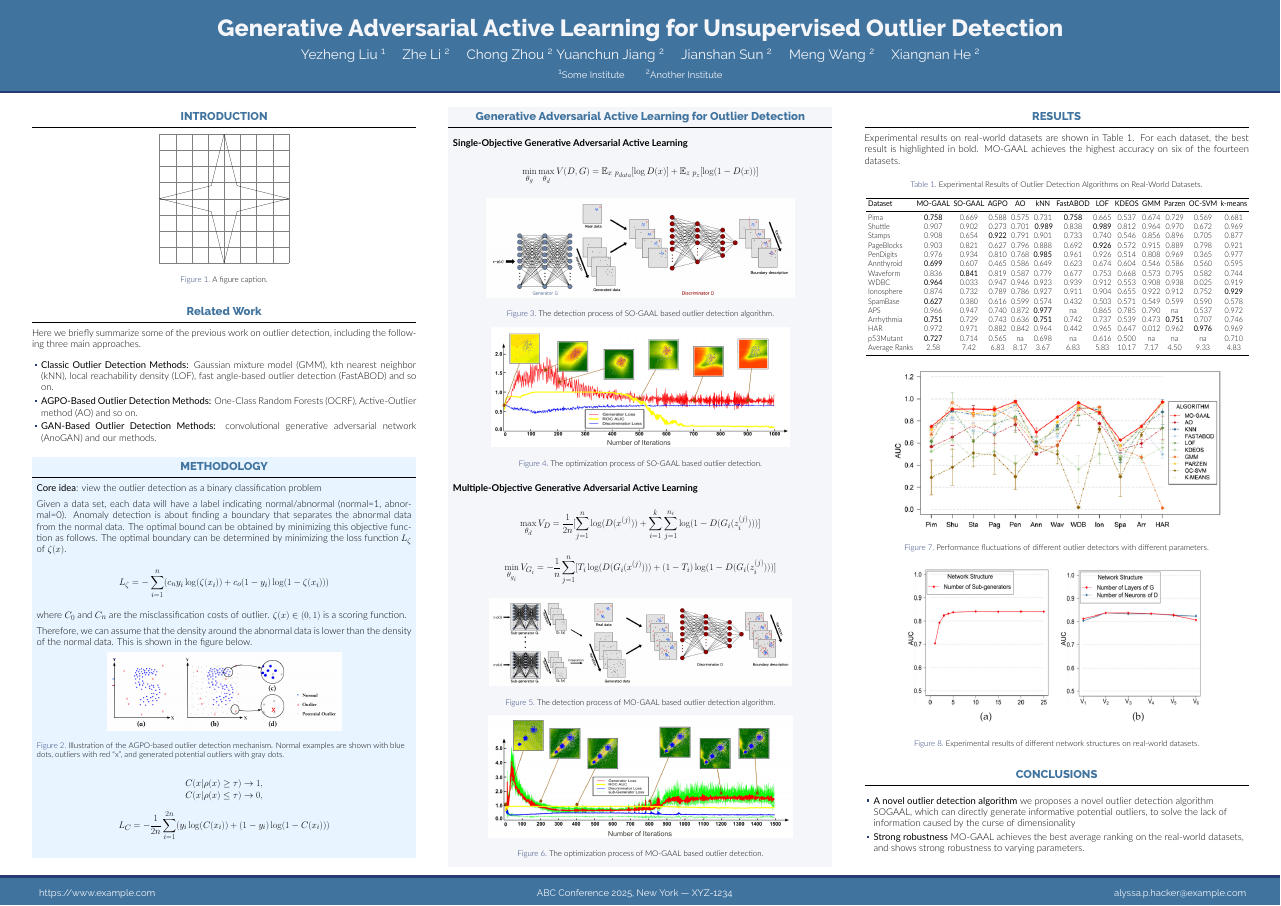
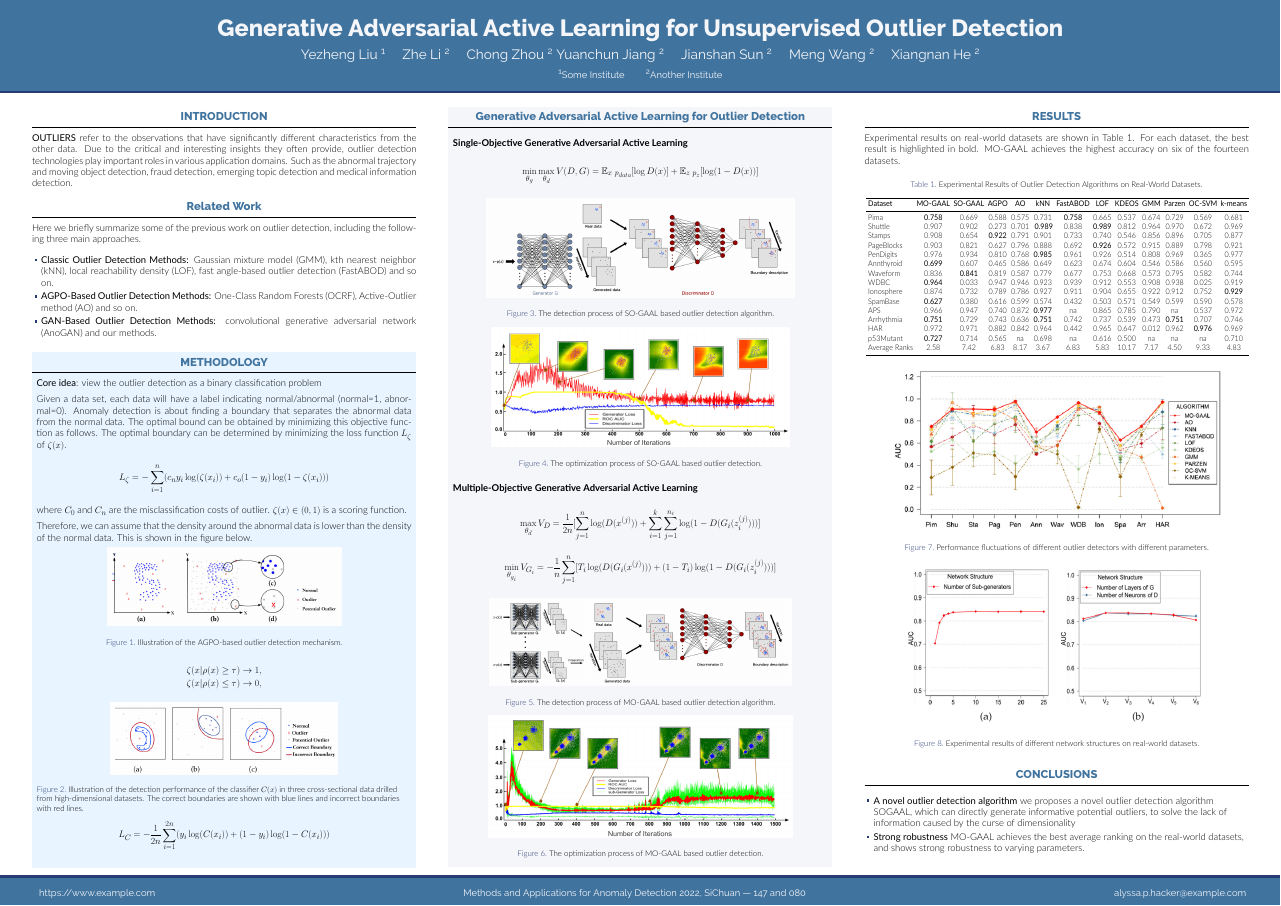
Before and after one commit to NING0121/poster_latex, a LaTeX poster (poster.tex): the whole page. Compiled offline with XeLaTeX.

Commit message:
'update'

```diff
--- a/poster.tex
+++ b/poster.tex
@@ -48,9 +48,9 @@
 % ====================
 
 \footercontent{
-  \href{https://www.example.com}{https://www.example.com} \hfill
-  ABC Conference 2025, New York --- XYZ-1234 \hfill
-  \href{mailto:alyssa.p.hacker@example.com}{alyssa.p.hacker@example.com}}
+  \href{https://}{https://www.example.com} \hfill
+  Methods and Applications for Anomaly Detection 2022, SiChuan --- 147 and 080 \hfill
+  \href{}{alyssa.p.hacker@example.com}}
 % (can be left out to remove footer)
 
 % ====================
@@ -75,15 +75,7 @@
 
   \begin{block}{INTRODUCTION}
 
-    \begin{figure}
-      \centering
-      \begin{tikzpicture}[scale=6]
-        \draw[step=0.25cm,color=gray] (-1,-1) grid (1,1);
-        \draw (1,0) -- (0.2,0.2) -- (0,1) -- (-0.2,0.2) -- (-1,0)
-          -- (-0.2,-0.2) -- (0,-1) -- (0.2,-0.2) -- cycle;
-      \end{tikzpicture}
-      \caption{A figure caption.}
-    \end{figure}
+    \textbf{OUTLIERS} refer to the observations that have significantly different characteristics from the other data. Due to the critical and interesting insights they often provide, outlier detection technologies play important roles in various application domains. Such as the abnormal trajectory and moving object detection, fraud detection, emerging topic detection and medical information detection.
 
   \end{block}
 
@@ -119,16 +111,22 @@
 
 	\begin{figure}
 		\centering
-		\includegraphics{figures/figure 1.png}
-		\caption{Illustration of the AGPO-based outlier detection mechanism. Normal examples are shown with blue dots, outliers with red “x”, and generated potential outliers with gray dots. }
+		\includegraphics[scale=1]{figures/figure 1.png}
+		\caption{Illustration of the AGPO-based outlier detection mechanism.}
+		%Normal examples are shown with blue dots, outliers with red “x”, and generated potential outliers with gray dots.
 	\end{figure}
 
 	\begin{equation}\nonumber
 		\begin{aligned}
-			C(x|\rho(x)\geq\tau)\rightarrow1,\\
-			C(x|\rho(x)\leq\tau)\rightarrow0,
+			\zeta(x|\rho(x)\geq\tau)\rightarrow1,\\
+			\zeta(x|\rho(x)\leq\tau)\rightarrow0,
 		\end{aligned}
 	\end{equation}
+    \begin{figure}
+	    \centering
+	    \includegraphics[scale=1.5]{figures/figure 2.png}
+	    \caption{Illustration of the detection performance of the classifier $C(x)$ in three cross-sectional data drilled from high-dimensional datasets. The correct boundaries are shown with blue lines and incorrect boundaries with red lines. }
+    \end{figure}
 	$$
 	L_C= -\frac{1}{2n}\sum_{i=1}^{2n}(y_i\log(C(x_i))+(1-y_i)\log(1-C(x_i)))
 	$$
```
Also changed, not shown: README.md, figures/figure 2.png (added), poster.pdf, 3 other files.
